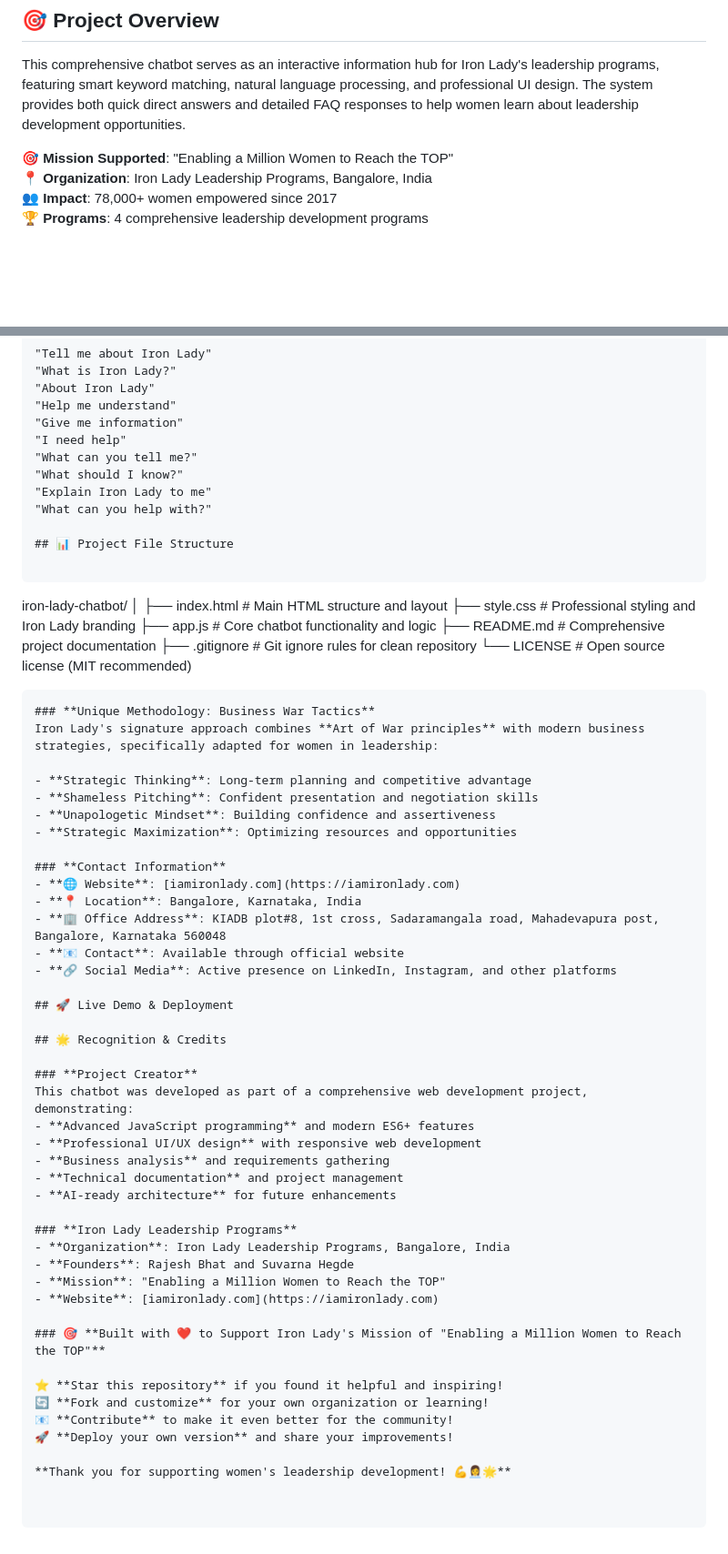
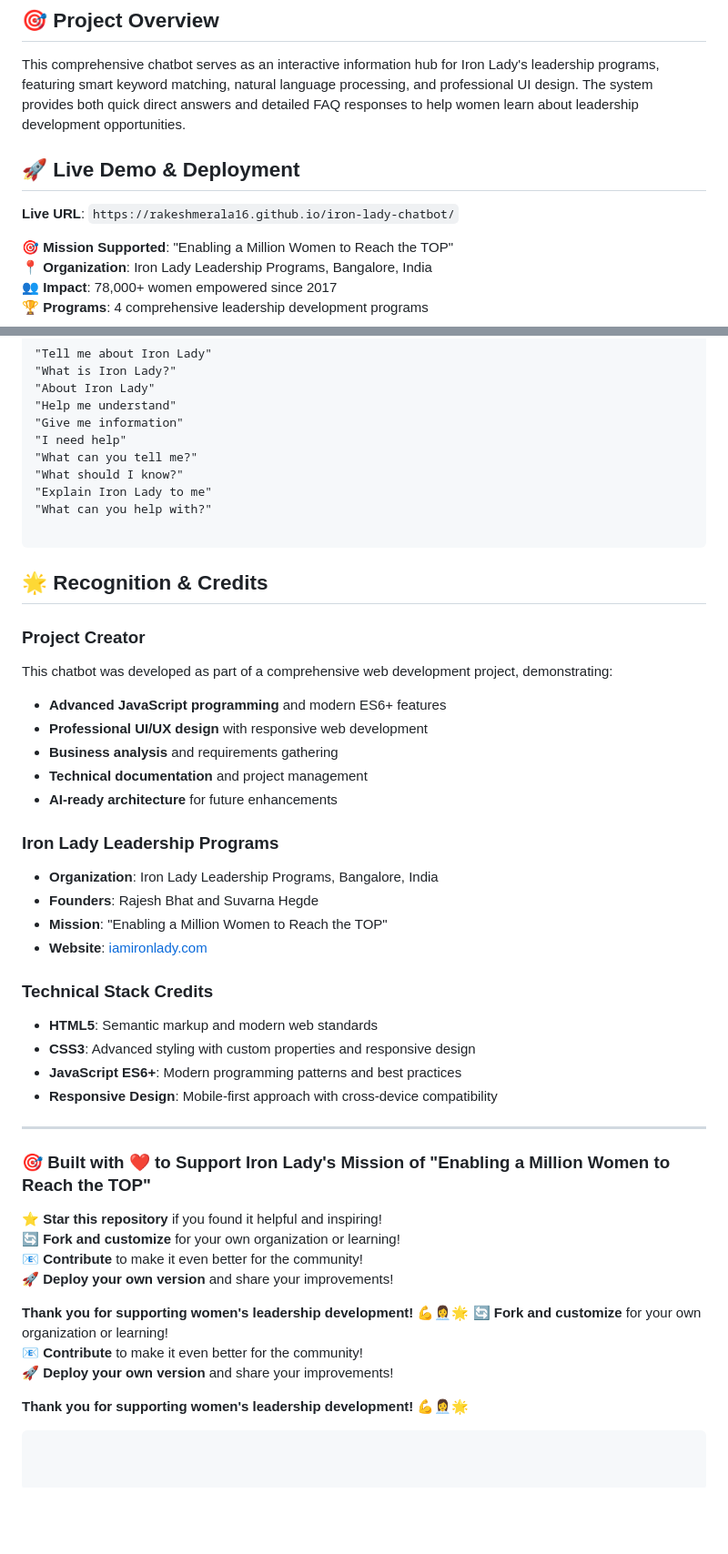
Before and after one commit to Rakeshmerala16/iron-lady-chatbot, a Markdown page: README.md, 2 parts joined by grey strips. Shown: that part at 91% size. Drawn GitHub-style; blank space fills up the shorter version.

````diff
--- a/README.md
+++ b/README.md
@@ -11,6 +11,9 @@ An intelligent, AI-powered chatbot designed for **Iron Lady Leadership Programs*
 ## 🎯 Project Overview
 
 This comprehensive chatbot serves as an interactive information hub for Iron Lady's leadership programs, featuring smart keyword matching, natural language processing, and professional UI design. The system provides both quick direct answers and detailed FAQ responses to help women learn about leadership development opportunities.
+
+## 🚀 Live Demo & Deployment
+**Live URL**: `https://rakeshmerala16.github.io/iron-lady-chatbot/`
 
 **🎯 Mission Supported**: "Enabling a Million Women to Reach the TOP"
 **📍 Organization**: Iron Lady Leadership Programs, Bangalore, India
@@ -228,35 +231,7 @@ This comprehensive chatbot serves as an interactive information hub for Iron Lad
 "Explain Iron Lady to me"
 "What can you help with?"
 
-## 📊 Project File Structure
-
 ```
-iron-lady-chatbot/
-│
-├── index.html                 # Main HTML structure and layout
-├── style.css                 # Professional styling and Iron Lady branding
-├── app.js                    # Core chatbot functionality and logic
-├── README.md                 # Comprehensive project documentation
-├── .gitignore               # Git ignore rules for clean repository
-└── LICENSE                  # Open source license (MIT recommended)
-```
-### **Unique Methodology: Business War Tactics**
-Iron Lady's signature approach combines **Art of War principles** with modern business strategies, specifically adapted for women in leadership:
-
-- **Strategic Thinking**: Long-term planning and competitive advantage
-- **Shameless Pitching**: Confident presentation and negotiation skills
-- **Unapologetic Mindset**: Building confidence and assertiveness
-- **Strategic Maximization**: Optimizing resources and opportunities
-
-### **Contact Information**
-- **🌐 Website**: [iamironlady.com](https://iamironlady.com)
-- **📍 Location**: Bangalore, Karnataka, India
-- **🏢 Office Address**: KIADB plot#8, 1st cross, Sadaramangala road, Mahadevapura post, Bangalore, Karnataka 560048
-- **📧 Contact**: Available through official website
-- **🔗 Social Media**: Active presence on LinkedIn, Instagram, and other platforms
-
-## 🚀 Live Demo & Deployment
-
 ## 🌟 Recognition & Credits
 
 ### **Project Creator**
@@ -273,6 +248,14 @@ This chatbot was developed as part of a comprehensive web development project, d
 - **Mission**: "Enabling a Million Women to Reach the TOP"
 - **Website**: [iamironlady.com](https://iamironlady.com)
 
+### **Technical Stack Credits**
+- **HTML5**: Semantic markup and modern web standards
+- **CSS3**: Advanced styling with custom properties and responsive design
+- **JavaScript ES6+**: Modern programming patterns and best practices
+- **Responsive Design**: Mobile-first approach with cross-device compatibility
+
+---
+
 ### 🎯 **Built with ❤️ to Support Iron Lady's Mission of "Enabling a Million Women to Reach the TOP"**
 
 ⭐ **Star this repository** if you found it helpful and inspiring!
@@ -281,3 +264,9 @@ This chatbot was developed as part of a comprehensive web development project, d
 🚀 **Deploy your own version** and share your improvements!
 
 **Thank you for supporting women's leadership development! 💪👩‍💼🌟**
+🔄 **Fork and customize** for your own organization or learning!
+📧 **Contribute** to make it even better for the community!
+🚀 **Deploy your own version** and share your improvements!
+
+**Thank you for supporting women's leadership development! 💪👩‍💼🌟**
+```
````
